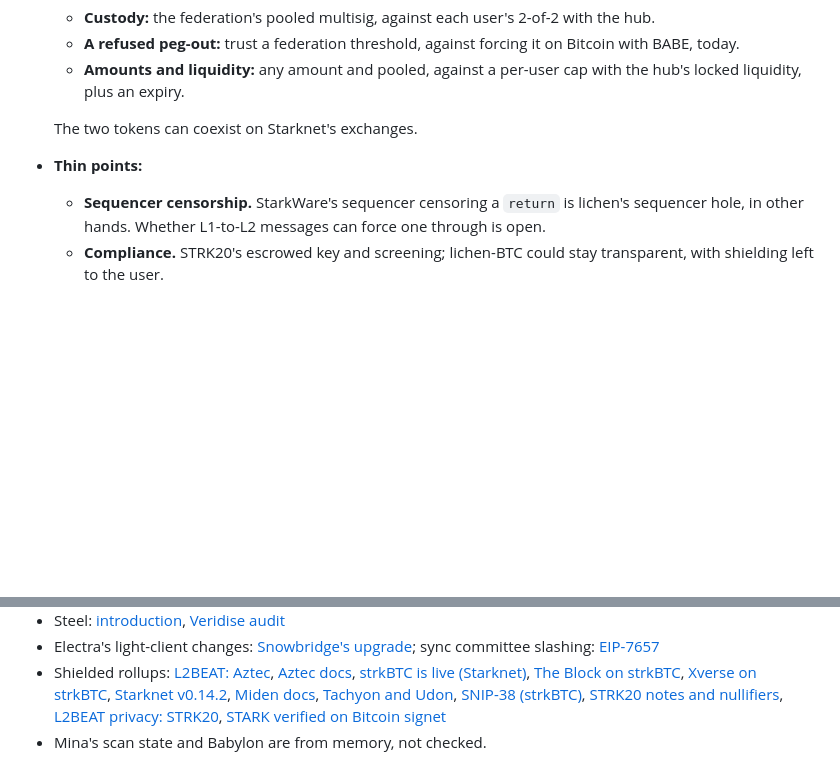
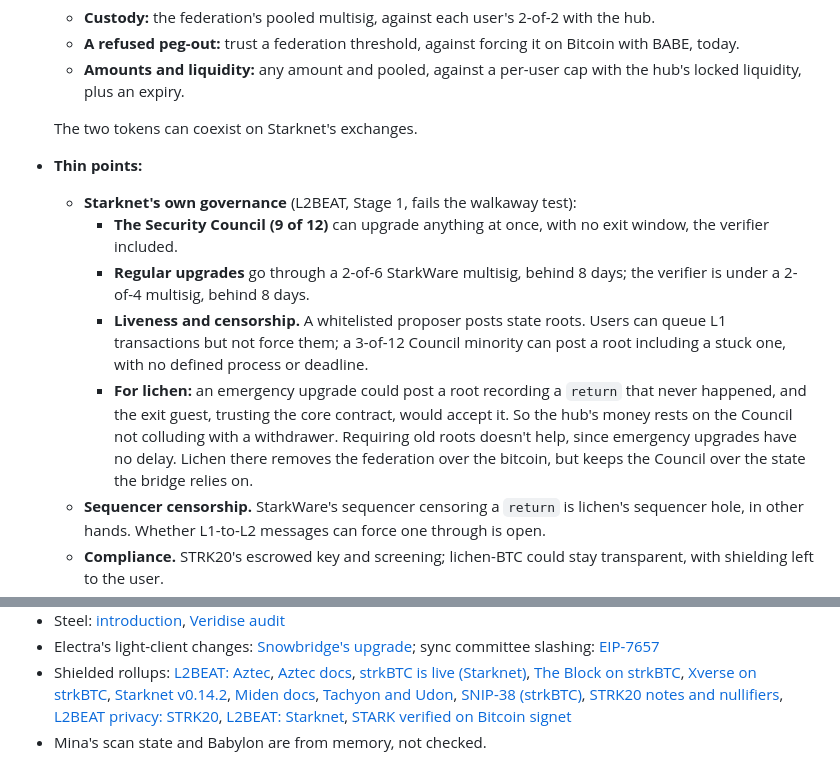
Before and after one commit to AdamISZ/lichen, a Markdown page: docs/SCALING_PLAN.md, 2 parts joined by grey strips. Drawn GitHub-style; blank space fills up the shorter version.

Commit message:
plan: scaling, Starknet's governance (9/12 Security Council, 2/6 and 2/4 multisigs) and what lichen there would rest on
Co-Authored-By: Claude Opus 5.5 <noreply@anthropic.com>

```diff
--- a/docs/SCALING_PLAN.md
+++ b/docs/SCALING_PLAN.md
@@ -535,6 +535,23 @@ docs, L2BEAT's privacy page; 2026-10-30):
 
   The two tokens can coexist on Starknet's exchanges.
 - **Thin points:**
+  - **Starknet's own governance** (L2BEAT, Stage 1, fails the walkaway
+    test):
+    - **The Security Council (9 of 12)** can upgrade anything at once,
+      with no exit window, the verifier included.
+    - **Regular upgrades** go through a 2-of-6 StarkWare multisig, behind
+      8 days; the verifier is under a 2-of-4 multisig, behind 8 days.
+    - **Liveness and censorship.** A whitelisted proposer posts state
+      roots. Users can queue L1 transactions but not force them; a
+      3-of-12 Council minority can post a root including a stuck one,
+      with no defined process or deadline.
+    - **For lichen:** an emergency upgrade could post a root recording a
+      `return` that never happened, and the exit guest, trusting the core
+      contract, would accept it. So the hub's money rests on the Council
+      not colluding with a withdrawer. Requiring old roots doesn't help,
+      since emergency upgrades have no delay. Lichen there removes the
+      federation over the bitcoin, but keeps the Council over the state
+      the bridge relies on.
   - **Sequencer censorship.** StarkWare's sequencer censoring a `return`
     is lichen's sequencer hole, in other hands. Whether L1-to-L2 messages
     can force one through is open.
@@ -634,5 +651,6 @@ The same shape for lichen's own L2:
   [SNIP-38 (strkBTC)](https://community.starknet.io/t/snip-38-strkbtc-bitcoin-on-starknet/116174),
   [STRK20 notes and nullifiers](https://docs.starknet.io/build/starknet-privacy/notes-and-nullifiers),
   [L2BEAT privacy: STRK20](https://l2beat.com/privacy/projects/strk20),
+  [L2BEAT: Starknet](https://l2beat.com/scaling/projects/starknet),
   [STARK verified on Bitcoin signet](https://blockeden.xyz/blog/2026/03/15/starkware-zk-stark-proof-bitcoin-signet-zero-knowledge-native/)
 - Mina's scan state and Babylon are from memory, not checked.
```
